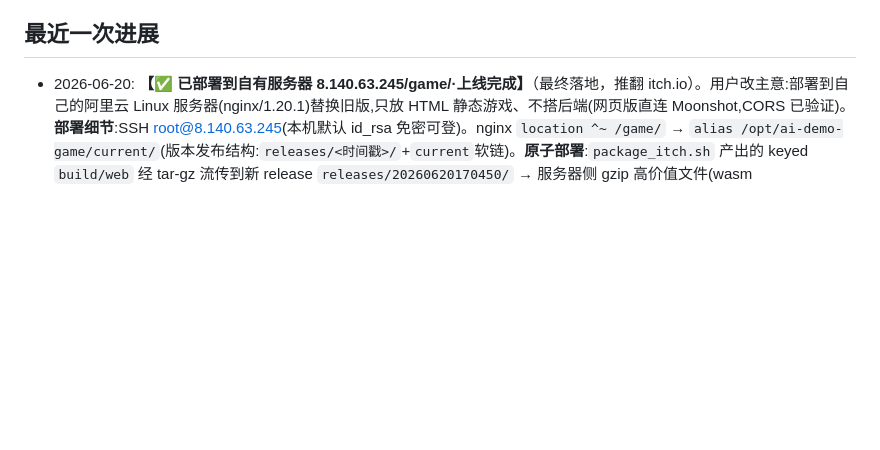
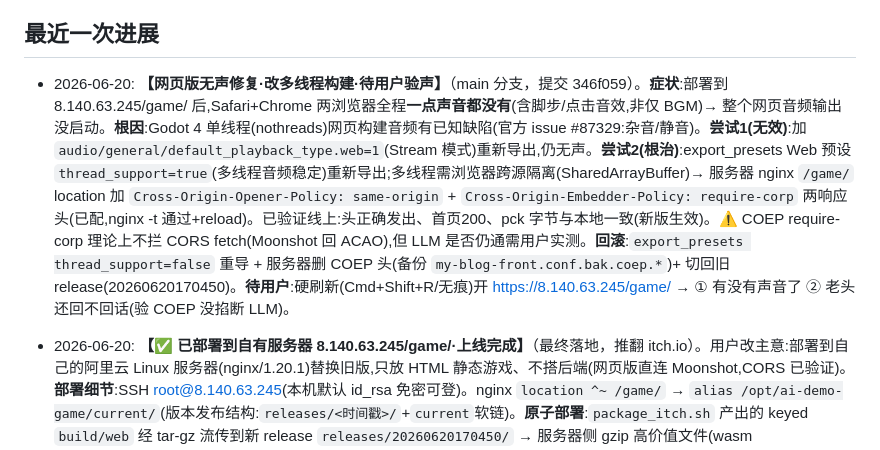
Before and after one commit to wjxdy/Distortion, a Markdown page: PROJECT_PROGRESS.md, the part around the change. Drawn GitHub-style; blank space fills up the shorter version.

Commit message:
docs(进度): 网页音频改多线程构建修复(346f059)待验声

```diff
--- a/PROJECT_PROGRESS.md
+++ b/PROJECT_PROGRESS.md
@@ -33,6 +33,7 @@
 - 当前后端实现接入月之暗面 Kimi（`KIMI_API_KEY` / `KIMI_MODEL`），而设计文档早期写的是腾讯云大模型/SCF；这是需要后续确认或统一的差异。
 
 ## 最近一次进展
+- 2026-06-20: **【网页版无声修复·改多线程构建·待用户验声】**（main 分支，提交 346f059）。**症状**:部署到 8.140.63.245/game/ 后,Safari+Chrome 两浏览器全程**一点声音都没有**(含脚步/点击音效,非仅 BGM)→ 整个网页音频输出没启动。**根因**:Godot 4 单线程(nothreads)网页构建音频有已知缺陷(官方 issue #87329:杂音/静音)。**尝试1(无效)**:加 `audio/general/default_playback_type.web=1`(Stream 模式)重新导出,仍无声。**尝试2(根治)**:export_presets Web 预设 `thread_support=true`(多线程音频稳定)重新导出;多线程需浏览器跨源隔离(SharedArrayBuffer)→ 服务器 nginx `/game/` location 加 `Cross-Origin-Opener-Policy: same-origin` + `Cross-Origin-Embedder-Policy: require-corp` 两响应头(已配,nginx -t 通过+reload)。已验证线上:头正确发出、首页200、pck 字节与本地一致(新版生效)。⚠️ COEP require-corp 理论上不拦 CORS fetch(Moonshot 回 ACAO),但 LLM 是否仍通需用户实测。**回滚**:`export_presets thread_support=false` 重导 + 服务器删 COEP 头(备份 `my-blog-front.conf.bak.coep.*`)+ 切回旧 release(20260620170450)。**待用户**:硬刷新(Cmd+Shift+R/无痕)开 https://8.140.63.245/game/ → ① 有没有声音了 ② 老头还回不回话(验 COEP 没掐断 LLM)。
 - 2026-06-20: **【✅ 已部署到自有服务器 8.140.63.245/game/·上线完成】**（最终落地，推翻 itch.io）。用户改主意:部署到自己的阿里云 Linux 服务器(nginx/1.20.1)替换旧版,只放 HTML 静态游戏、不搭后端(网页版直连 Moonshot,CORS 已验证)。**部署细节**:SSH root@8.140.63.245(本机默认 id_rsa 免密可登)。nginx `location ^~ /game/` → `alias /opt/ai-demo-game/current/`(版本发布结构:`releases/<时间戳>/`+`current`软链)。**原子部署**:`package_itch.sh` 产出的 keyed `build/web` 经 tar-gz 流传到新 release `releases/20260620170450/` → 服务器侧 gzip 高价值文件(wasm 38MB→9MB.gz,gzip_static on)→ `ln -sfn` 切 current 软链 → nginx 无需改配置。**验证**:`/game/`=200、线上 index.pck=83241940 字节(与本地新版一字节不差)、wasm 走 gzip 传 9MB、key 实测 Moonshot 返回 200 有效。旧版留 `releases/20260618005235` 可秒回滚(`ln -sfn` 切回)。旧 nginx 有 `/game/chat`→127.0.0.1:8787 反代(旧 Node 后端),新版不用、未动。**待用户**:浏览器开 http://8.140.63.245/game/ 实玩验收(问老头/终端看 LLM 回话);Moonshot 设消费上限;demo 后轮换 key(已嵌公开包);删 EdgeOne 测试项目 distortion/distortion-api/distortion-sizetest。重新部署:`package_itch.sh` 出 build/web → tar 传新 release → 切软链。
 - 2026-06-20: **【部署方案转向 itch.io 直连·未采用】**（⚠️ 被上一条推翻:用户最终选自有服务器;itch.io 打包脚本 package_itch.sh 仍可用,产出的 build/web 正是服务器部署所用）（main 分支，提交 6a58889；推翻上一条 EdgeOne 方案）。**实测结论**：EdgeOne Pages 对本游戏不可行——① 单文件 25MB 硬上限（`index.wasm` 38MB 引擎本体压不动、`index.pck` 83MB 都超，三次部署确凿验证：最小站成功、含 30MB 假文件的站 Failed、整包 Failed）；② 预览 URL 仅 3 小时有效、默认带访问鉴权（不带 eo_token→401）、global 区大陆访问 401、稳定公开需 ICP 备案自定义域名。**但**实测 **Moonshot 接口允许浏览器跨域**（OPTIONS→204、POST 回 `access-control-allow-origin: <请求Origin>`），故网页版**可直连 Moonshot、无需任何代理**。**最终方案**：游戏整包托管 **itch.io**（无大小限制、公开可访问），网页版直连 Moonshot，key 嵌入包内（用户已拍板，配 Moonshot 消费上限 + demo 后轮换）。**改动**：回退上一条所有代理改造（llm.gd/调用点/测试恢复直连，194/0）；删 `edge-functions`/`cloud-functions`/`deploy_edgeone.sh`；新增 `scripts/package_itch.sh`（导出期临时注入 key→导 Web→打 zip，trap 保证还原，仓库 llm.gd 永留占位，key 仅来自 gitignored `.edgeone/moonshot_key`）。**产物**：`build/distortion_web.zip`（97MB）已生成。**EdgeOne 残留待清**：我在用户账号建了测试项目 `distortion`/`distortion-api`(内含注入的旧 key)/`distortion-sizetest`，需用户在控制台删除（CLI 无删除命令）；轮换 key 后旧 key 作废即可。**待用户执行**：① Moonshot 后台设消费上限；② 上传 zip 到 itch.io（Kind=HTML，勾"在浏览器运行"）；③ 实测线上能玩 + LLM 回话；④ demo 后轮换 key + 删 EdgeOne 测试项目。
 - 2026-06-20: **【EdgeOne 部署·代码改造完成·待实际上线】**（⚠️ 已被上一条推翻，保留作历史）（main 分支，提交 cee2a3a；目标：把游戏部署到腾讯 EdgeOne Pages 给评委网页试玩，文档无硬性要求/纯静态+后端皆可）。**关键背景**：客户端当前**直连** `api.moonshot.cn`（`llm.gd`，审讯/终端/裁判/电话/称号 5 处），桌面能直连是因无 CORS；导成网页放公网会（1）被浏览器 CORS 拦、（2）暴露 key。`Game/server` 那个 Node `/chat` 代理客户端早已不用（遗留）。**改造**：①新增 EdgeOne 云函数 `cloud-functions/api/chat.js`（透明转发 Moonshot，key 由服务端环境变量 `MOONSHOT_API_KEY` 注入，前端永不持有；客户端已自拼完整请求体故只需透传，5 种调用全复用）；②`llm.gd` 平台分流——`OS.has_feature("web")`→走同源 `/api/chat`（`_web_origin()` 用 `JavaScriptBridge` 取页面来源拼绝对址）且 `headers()` 不带 Authorization；桌面/编辑器版**保持直连 Moonshot+设置页 key 不变**；新增 `chat_url()` 取代 5 处 `LLM.CHAT_URL` 调用点；③`scripts/deploy_edgeone.sh` 一键：导出 Web→组装 cloud-functions→`edgeone makers deploy`。TDD：run_tests 加 4 断言锁桌面老行为不回归，**196/0**。**环境就绪**：Godot 4.6.3 + Web 模板已装、Web 预设 `thread_support=false`（nothreads，免 COOP/COEP，适配静态托管）、已导出 `build/web`(index.html+wasm 38M+pck 83M,共~120MB,build/ 已 gitignore)、`edgeone` CLI v1.6.2 已装（**用户本机装的，AI 沙箱无外网**）。**决策**：国内站 China + 浏览器登录。**待用户执行**（AI 沙箱无外网做不了）：`edgeone login --site china` → `bash scripts/deploy_edgeone.sh` → 控制台给项目设 `MOONSHOT_API_KEY` 环境变量 → 打开线上链接实测 LLM 调通。**风险**：pck 83M 可能撞 EdgeOne 单文件/总量上限，撞了再想办法（拆资源/外链）。
```
